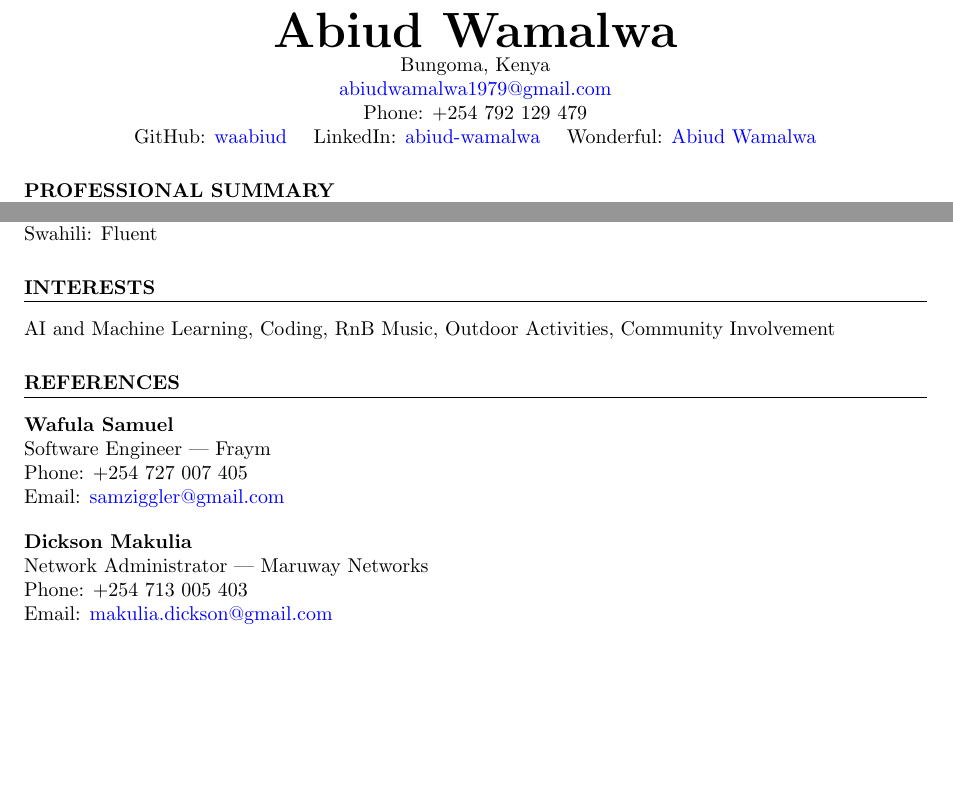
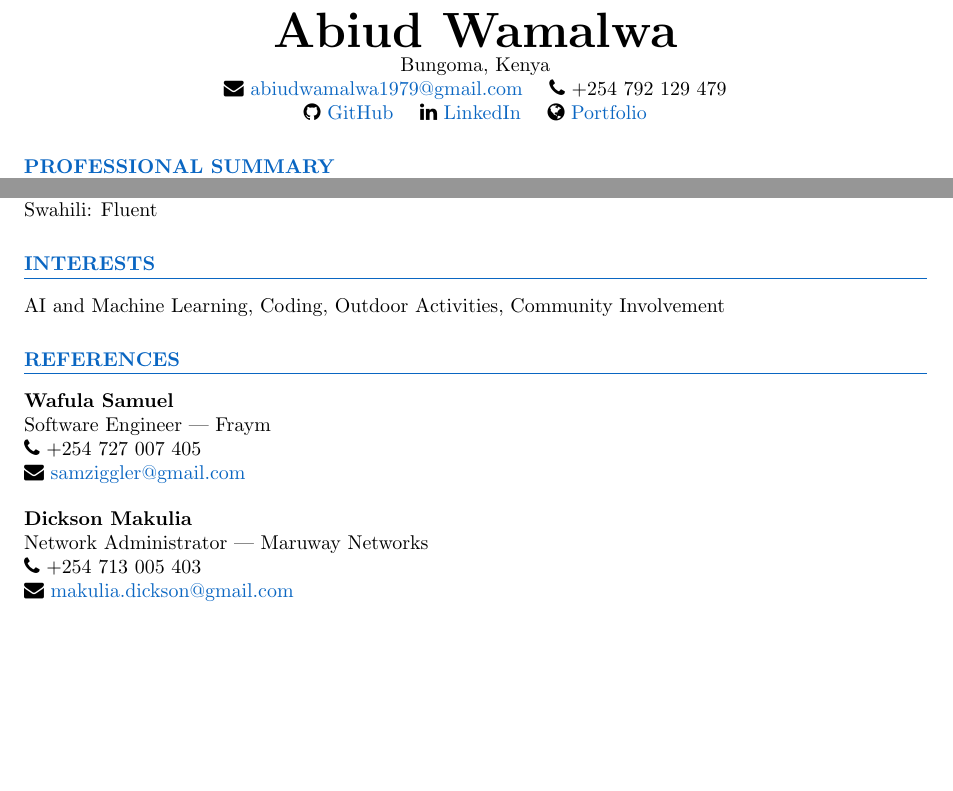
Before and after one commit to waabiud/latex_resume, a LaTeX CV (abiud_resume.tex): two parts of pages 1 and 2 of 2, joined at a grey line, cut so that both start at the same text, the shorter picture padded with empty space. Compiled offline with pdfLaTeX.

Commit message:
Update abiud_resume.tex

```diff
--- a/abiud_resume.tex
+++ b/abiud_resume.tex
@@ -5,14 +5,18 @@
 \usepackage{hyperref}
 \usepackage{xcolor}
 \usepackage{parskip}
+\usepackage{fontawesome} % icons
 
+%==================
+% Color & Link Theme
+%==================
+\definecolor{customblue}{HTML}{0A66C2} % LinkedIn Blue
 \hypersetup{
     colorlinks=true,
-    urlcolor=blue,
+    urlcolor=customblue,
     linkcolor=black
 }
-
-\titleformat{\section}{\bfseries\uppercase}{\thesection}{1em}{}[\titlerule]
+\titleformat{\section}{\color{customblue}\bfseries\uppercase}{\thesection}{1em}{}[\titlerule]
 
 \begin{document}
 
@@ -22,11 +26,11 @@
 \begin{center}
     {\Huge \textbf{Abiud Wamalwa}}\\
     Bungoma, Kenya \\
-    \href{mailto:abiudwamalwa1979@gmail.com}{abiudwamalwa1979@gmail.com} \\
-    Phone: +254 792 129 479 \\
-    GitHub: \href{https://github.com/waabiud}{waabiud} \quad
-    LinkedIn: \href{https://linkedin.com/in/abiud-wamalwa}{abiud-wamalwa} \quad
-    Wonderful: \href{https://wonderful.dev/waabiud}{Abiud Wamalwa}
+    \faEnvelope\ \href{mailto:abiudwamalwa1979@gmail.com}{abiudwamalwa1979@gmail.com} \quad
+    \faPhone\ +254 792 129 479 \\
+    \faGithub\ \href{https://github.com/waabiud}{GitHub} \quad
+    \faLinkedin\ \href{https://linkedin.com/in/abiud-wamalwa}{LinkedIn} \quad
+    \faGlobe\ \href{https://wamalwa.co.ke}{Portfolio}
 \end{center}
 
 %==================
@@ -101,7 +114,7 @@ Swahili: Fluent
 % Interests
 %==================
 \section*{Interests}
-AI and Machine Learning, Coding, RnB Music, Outdoor Activities, Community Involvement
+AI and Machine Learning, Coding, Outdoor Activities, Community Involvement
 
 %==================
 % References
@@ -110,14 +123,14 @@ AI and Machine Learning, Coding, RnB Music, Outdoor Activities, Community Involv
 
 \textbf{Wafula Samuel} \\
 Software Engineer — Fraym \\
-Phone: +254 727 007 405 \\
-Email: \href{mailto:samziggler@gmail.com}{samziggler@gmail.com}
+\faPhone\ +254 727 007 405 \\
+\faEnvelope\ \href{mailto:samziggler@gmail.com}{samziggler@gmail.com}
 
 \vspace{0.5em}
 
 \textbf{Dickson Makulia} \\
 Network Administrator — Maruway Networks \\
-Phone: +254 713 005 403 \\
-Email: \href{mailto:makulia.dickson@gmail.com}{makulia.dickson@gmail.com}
+\faPhone\ +254 713 005 403 \\
+\faEnvelope\ \href{mailto:makulia.dickson@gmail.com}{makulia.dickson@gmail.com}
 
 \end{document}
```
Also changed, not shown: abiud_resume.tex (23 more changed lines).
